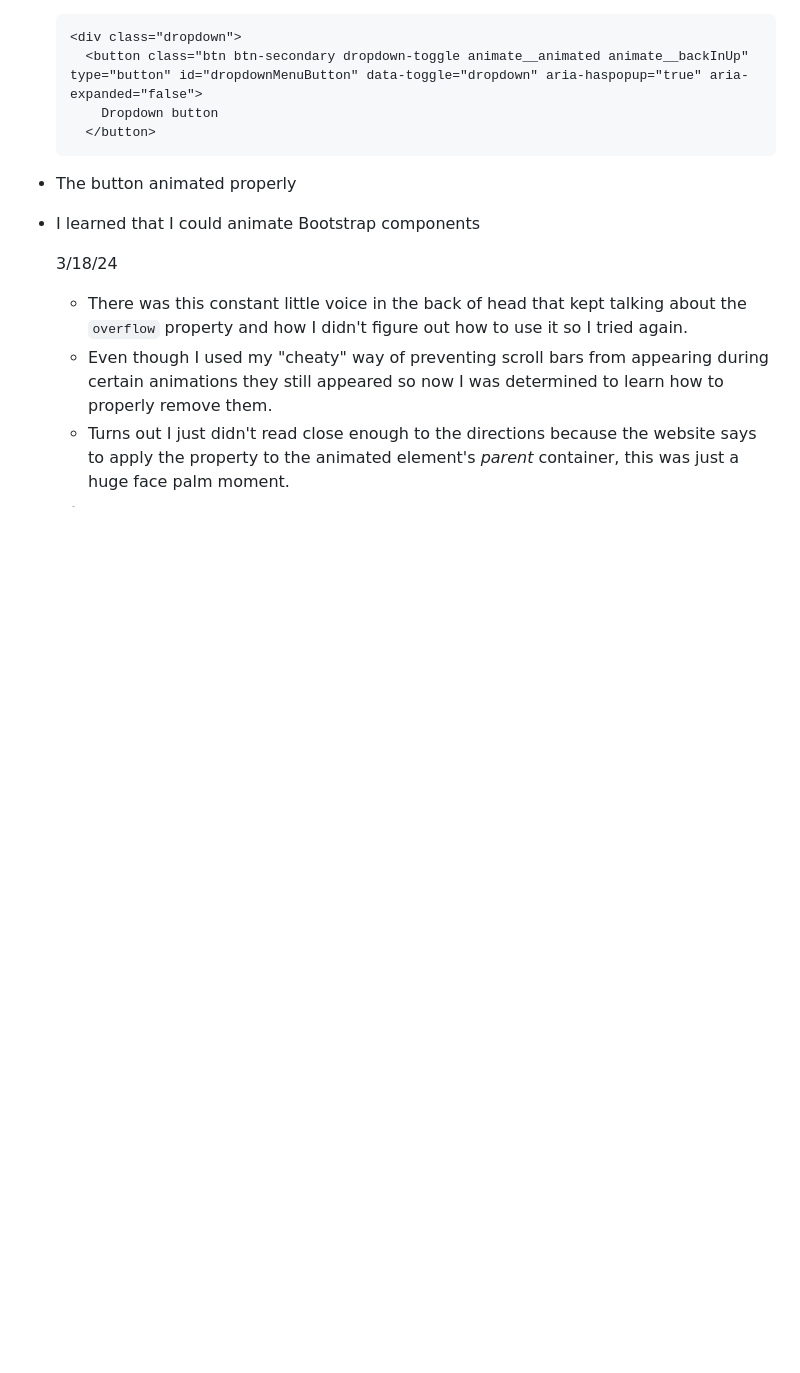
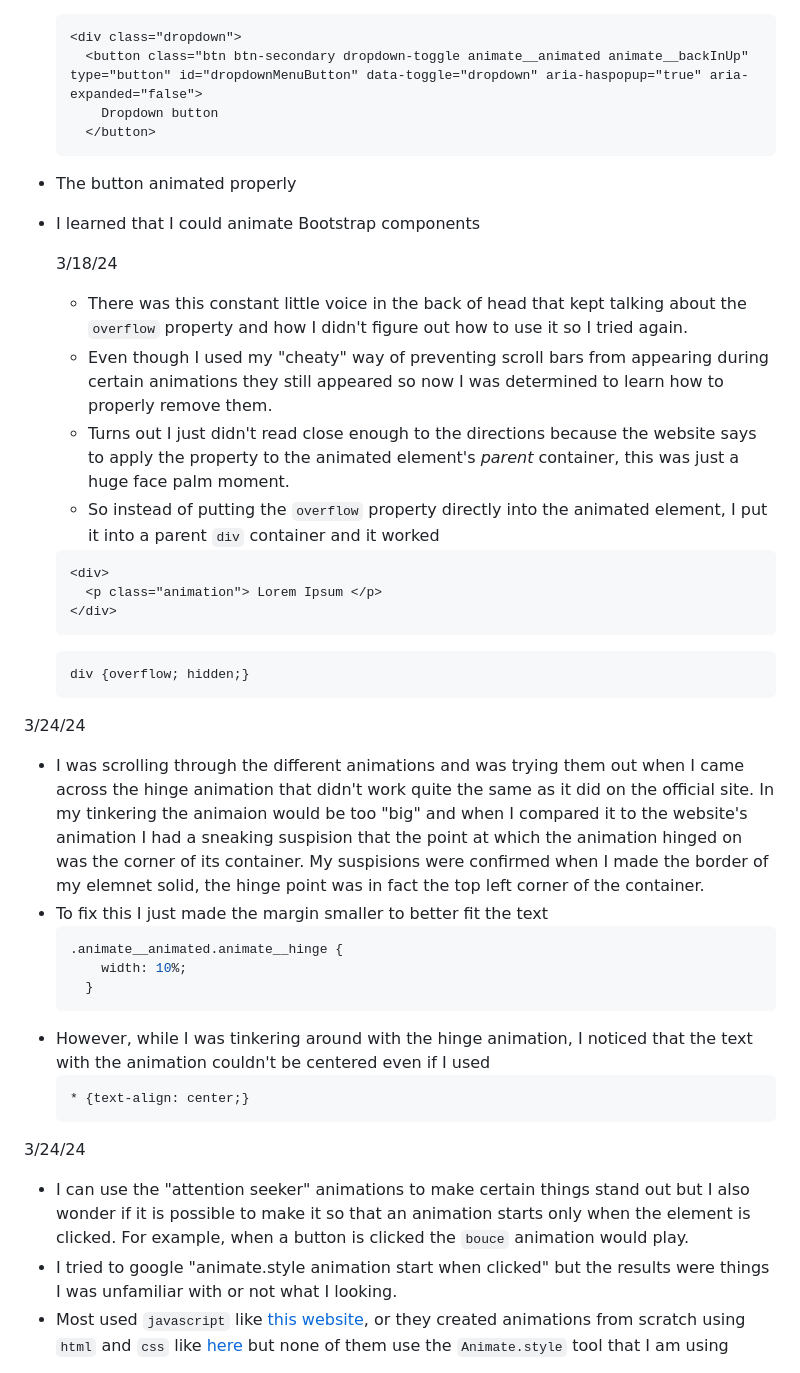
Before and after one commit to kateek5417/sep10-freedom-project, a Markdown page: tool/learning-log.md, the part around the change printed below. Rendered like a GitHub page; blank space fills up the shorter version.

````diff
--- a/tool/learning-log.md
+++ b/tool/learning-log.md
@@ -43,5 +43,31 @@ Tool: **Animate.css**
   * There was this constant little voice in the back of head that kept talking about the `overflow` property and how I didn't figure out how to use it so I tried again.
   * Even though I used my "cheaty" way of preventing scroll bars from appearing during certain animations they still appeared so now I was determined to learn how to properly remove them.
   * Turns out I just didn't read close enough to the directions because the website says to apply the property to the animated element's _parent_ container, this was just a huge face palm moment.
-  *
+  * So instead of putting the `overflow` property directly into the animated element, I put it into a parent `div` container and it worked
+  ```html
+  <div>
+    <p class="animation"> Lorem Ipsum </p>
+  </div>
+  ```
+  ```css
+  div {overflow; hidden;}
+  ```
 
+3/24/24
+* I was scrolling through the different animations and was trying them out when I came across the hinge animation that didn't work quite the same as it did on the official site. In my tinkering the animaion would be too "big" and when I compared it to the website's animation I had a sneaking suspision that the point at which the animation hinged on was the corner of its container. My suspisions were confirmed when I made the border of my elemnet solid, the hinge point was in fact the top left corner of the container.
+* To fix this I just made the margin smaller to better fit the text
+  ```css
+  .animate__animated.animate__hinge {
+      width: 10%;
+    }
+  ```
+* However, while I was tinkering around with the hinge animation, I noticed that the text with the animation couldn't be centered even if I used
+  ```css
+  * {text-align: center;}
+  ```
+
+3/24/24
+* I can use the "attention seeker" animations to make certain things stand out but I also wonder if it is possible to make it so that an animation starts only when the element is clicked. For example, when a button is clicked the `bouce` animation would play.
+* I tried to google "animate.style animation start when clicked" but the results were things I was unfamiliar with or not what I looking.
+* Most used `javascript` like [this website](https://stackoverflow.com/questions/4847996/css-animation-onclick), or they created animations from scratch using `html` and `css` like [here](https://amp.dev/documentation/guides-and-tutorials/develop/animations/triggering_css_animations) but none of them use the `Animate.style` tool that I am using
+
````
Also changed, not shown: other parts of tool/learning-log.md (+1 -0 lines).
